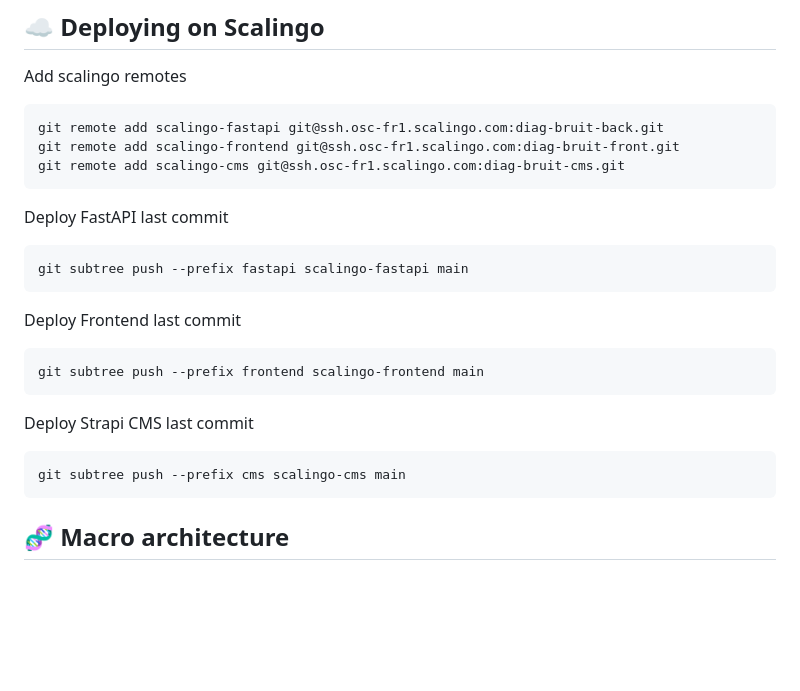
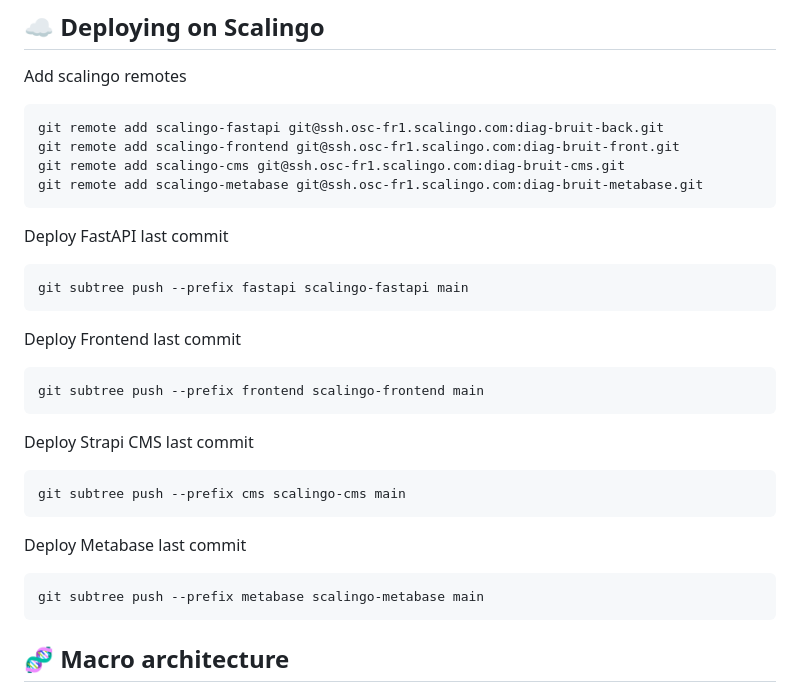
Before and after one commit to betagouv/diagbruit.beta.gouv.fr, a Markdown page: README.md, the part around the change. Drawn GitHub-style; blank space fills up the shorter version.

Commit message:
feat(metabase): add metabase deploy to readme

````diff
--- a/README.md
+++ b/README.md
@@ -181,6 +181,7 @@ Add scalingo remotes
 git remote add scalingo-fastapi git@ssh.osc-fr1.scalingo.com:diag-bruit-back.git
 git remote add scalingo-frontend git@ssh.osc-fr1.scalingo.com:diag-bruit-front.git
 git remote add scalingo-cms git@ssh.osc-fr1.scalingo.com:diag-bruit-cms.git
+git remote add scalingo-metabase git@ssh.osc-fr1.scalingo.com:diag-bruit-metabase.git
 ```
 
 Deploy FastAPI last commit
@@ -199,6 +200,12 @@ Deploy Strapi CMS last commit
 
 ```
 git subtree push --prefix cms scalingo-cms main
+```
+
+Deploy Metabase last commit
+
+```
+git subtree push --prefix metabase scalingo-metabase main
 ```
 
 ## 🧬 Macro architecture
````
